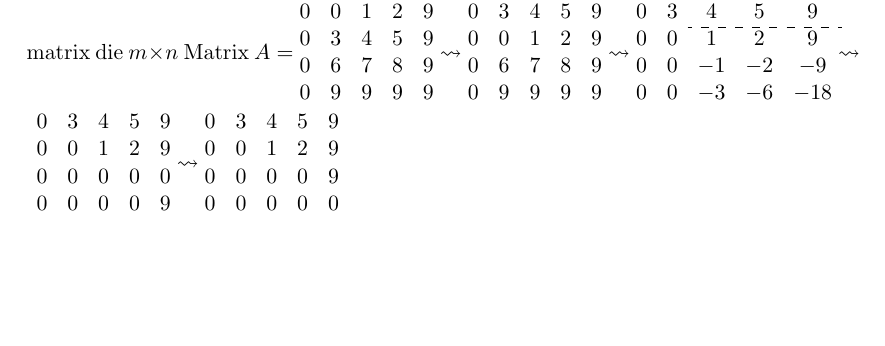
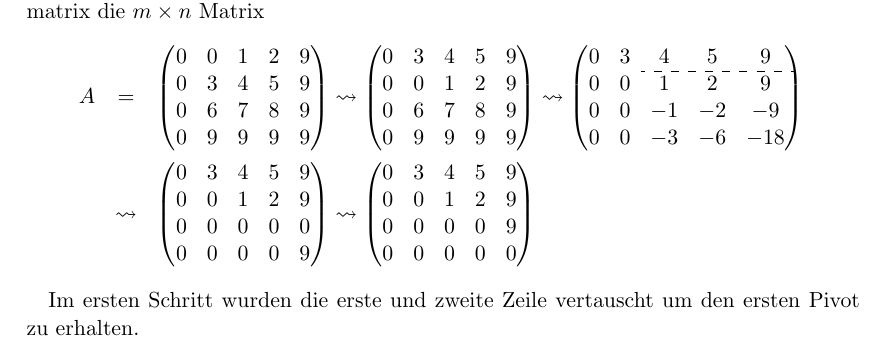
Before and after one commit to DSA-BS1-2016/Dokumentation, a LaTeX document (K1.1/G-Felix-David/Doku-Mainfile.tex, which reads K1.1/G-Felix-David/Beispiel.tex): part of page 4 of 5, cut so that both start at the same text, the shorter picture padded with empty space. Compiled offline with pdfLaTeX.

Commit message:
Matrix in Pmatrix

```diff
--- a/K1.1/G-Felix-David/Beispiel.tex
+++ b/K1.1/G-Felix-David/Beispiel.tex
@@ -1,37 +1,40 @@
 Dies ist ein Beispiel der Anwendung des Gaußalgorithmus.
 Wir nehmen als  Ausgangsmatrix die $m\times n$ Matrix
-$
-A=\begin{matrix}
+\begin{eqnarray*}
+A&=&\begin{pmatrix}
 0 & 0 & 1 & 2 & 9 \\
 0 & 3 & 4 & 5 & 9 \\
 0 & 6 & 7 & 8 & 9 \\
 0 & 9 & 9 & 9 & 9
-\end{matrix}
+\end{pmatrix}
 \leadsto
-\begin{matrix}
+\begin{pmatrix}
 0 & 3 & 4 & 5 & 9 \\
 0 & 0 & 1 & 2 & 9 \\
 0 & 6 & 7 & 8 & 9 \\
 0 & 9 & 9 & 9 & 9
-\end{matrix}
+\end{pmatrix}
 \leadsto
-\begin{matrix}
+\begin{pmatrix}
  0 & 3 & 4 & 5 & 9 \\ \cdashline{3-5}
  0 & 0 & 1 & 2 & 9 \\
  0 & 0 & -1 & -2 & -9 \\
  0 & 0 & -3 & -6 & -18
-\end{matrix}
-\leadsto
-\begin{matrix}
+\end{pmatrix}\\
+&\leadsto &
+\begin{pmatrix}
   0 & 3 & 4 & 5 & 9 \\
   0 & 0 & 1 & 2 & 9 \\
   0 & 0 & 0 & 0 & 0 \\
   0 & 0 & 0 & 0 & 9
-  \end{matrix}
+  \end{pmatrix}
 \leadsto
-\begin{matrix}
+\begin{pmatrix}
   0 & 3 & 4 & 5 & 9 \\
   0 & 0 & 1 & 2 & 9 \\
   0 & 0 & 0 & 0 & 9 \\
   0 & 0 & 0 & 0 & 0
- \end{matrix}   $
+ \end{pmatrix}
+ \end{eqnarray*}
+
+ Im ersten Schritt wurden die erste und zweite Zeile vertauscht um den ersten Pivot zu erhalten.
```
